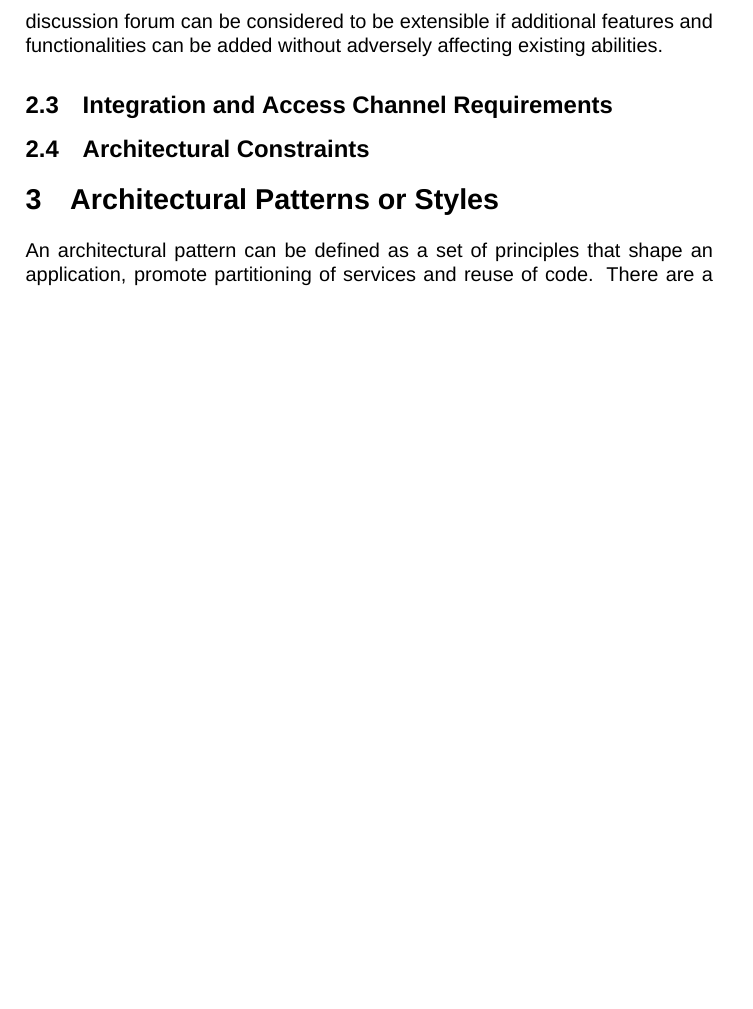
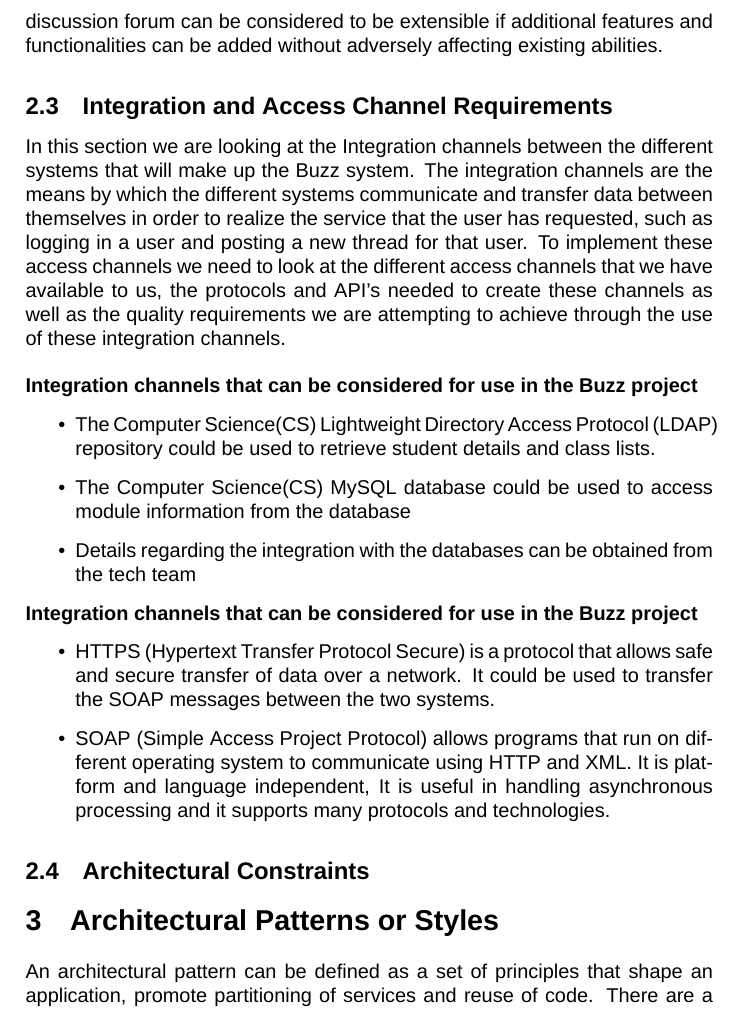
Before and after one commit to Isabel01/COS-301-2a-Round-2, a LaTeX document (Group-2A.tex): part of page 7 of 9 before the commit and part of page 7 of 10 after it, cut so that both start at the same text, the shorter picture padded with empty space. Compiled offline with XeLaTeX; a missing font is replaced by an installed copy or a similar font.

Commit message:
Added the Integration and Access Channel Requirements Part 1

```diff
--- a/Group-2A.tex
+++ b/Group-2A.tex
@@ -112,6 +112,20 @@ A brief study of quality requirements in software engineering has shown that man
 
 
 \subsection{Integration and Access Channel Requirements}
+In this section we are looking at the Integration channels between the different systems that will make up the Buzz system. The integration channels are the means by which the different systems communicate and transfer data between themselves in order to realize the service that the user has requested, such as logging in a user and posting a new thread for that user. To implement these access channels we need to look at the different access channels that we have available to us, the protocols and API’s needed to create these channels as well as the quality requirements we are attempting to achieve through the use of these integration channels.
+\\
+\\\textbf{Integration channels that can be considered for use in the Buzz project}
+\begin{itemize}
+	\item The Computer Science(CS) Lightweight Directory Access Protocol (LDAP) repository could be used to retrieve student details and class lists.
+	\item The Computer Science(CS) MySQL database could be used to access module information from the database
+	\item Details regarding the integration with the databases can be obtained from the tech team
+\end{itemize}
+\textbf{Integration channels that can be considered for use in the Buzz project}
+\begin{itemize}
+	\item HTTPS (Hypertext Transfer Protocol Secure) is a protocol that allows safe and secure transfer of data over a network. It could be used to transfer the SOAP messages between the two systems.
+	\item SOAP (Simple Access Project Protocol) allows programs that run on different operating system to communicate using HTTP and XML. It is platform and language independent, It is useful in handling asynchronous processing and it supports many protocols and technologies.
+\end{itemize}
+
 
 \subsection{Architectural Constraints}
 
```
Also changed, not shown: Group-2A.pdf, 4 other files.
